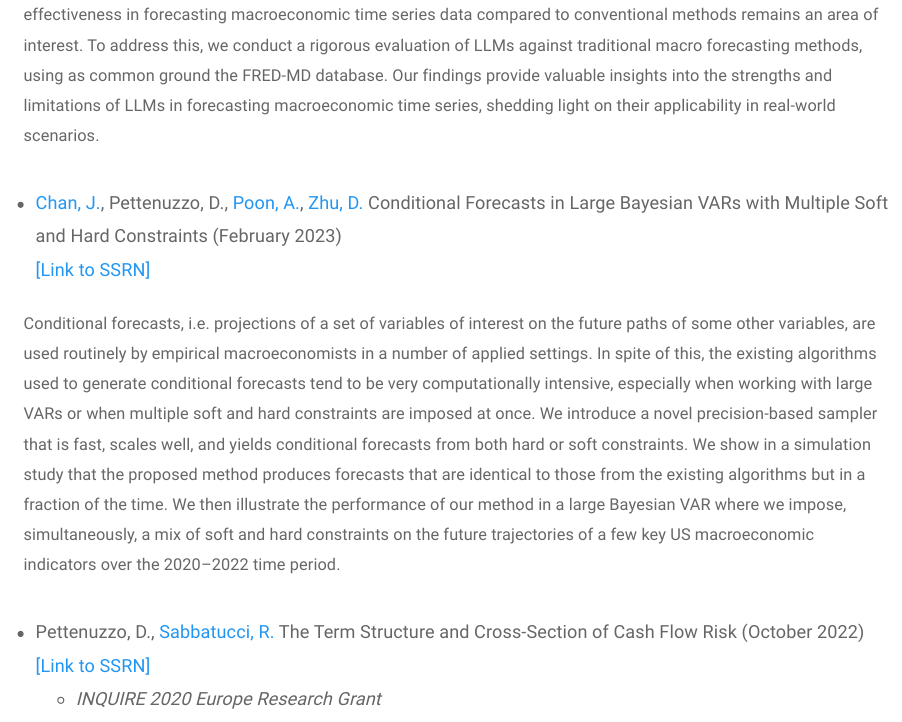
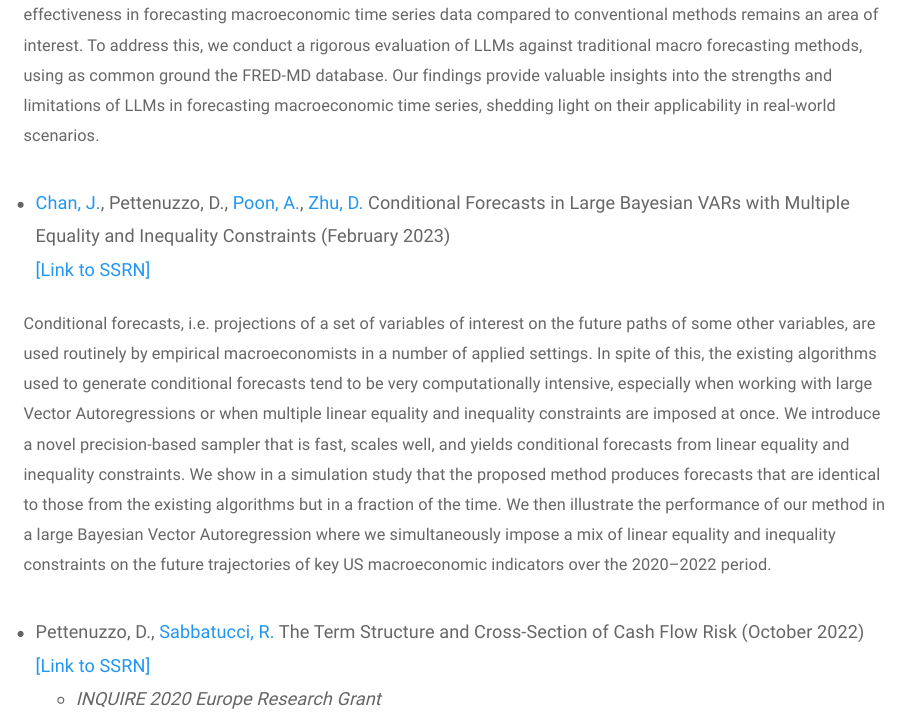
Before and after one commit to dpettenu/dpettenu.github.io, an R Markdown document (research.Rmd): the page in a window 1100 px wide, from 360 px down. Rendered offline with R 4.5, knitr and Pandoc, with nearby package versions; a font, style sheet, LaTeX package, included part or bibliography that could not be used is replaced or left out.

Commit message:
Updated BVAR-CF paper
Updated BVAR-CF paper

```diff
--- a/research.Rmd
+++ b/research.Rmd
@@ -21,10 +21,10 @@ knitr::opts_chunk$set(echo = TRUE)
 
 >This paper presents a comparative analysis evaluating the accuracy of Large Language Models (LLMs) against traditional macro time series forecasting approaches. In recent times, LLMs have surged in popularity for forecasting due to their ability to capture intricate patterns in data and quickly adapt across very different domains. However, their effectiveness in forecasting macroeconomic time series data compared to conventional methods remains an area of interest. To address this, we conduct a rigorous evaluation of LLMs against traditional macro forecasting methods, using as common ground the FRED-MD database. Our findings provide valuable insights into the strengths and limitations of LLMs in forecasting macroeconomic time series, shedding light on their applicability in real-world scenarios.
 
-* [Chan, J.](https://joshuachan.org), Pettenuzzo, D., [Poon, A.](https://sites.google.com/view/aubreybcpoon/home?authuser=0), [Zhu, D.](https://research.monash.edu/en/persons/dan-zhu) Conditional Forecasts in Large Bayesian VARs with Multiple Soft and Hard Constraints (February 2023)\
+* [Chan, J.](https://joshuachan.org), Pettenuzzo, D., [Poon, A.](https://sites.google.com/view/aubreybcpoon/home?authuser=0), [Zhu, D.](https://research.monash.edu/en/persons/dan-zhu) Conditional Forecasts in Large Bayesian VARs with Multiple Equality and Inequality Constraints (February 2023)\
 [[Link to SSRN]](https://papers.ssrn.com/sol3/papers.cfm?abstract_id=4358152)
 
->Conditional forecasts, i.e. projections of a set of variables of interest on the future paths of some other variables, are used routinely by empirical macroeconomists in a number of applied settings. In spite of this, the existing algorithms used to generate conditional forecasts tend to be very computationally intensive, especially when working with large VARs or when multiple soft and hard constraints are imposed at once. We introduce a novel precision-based sampler that is fast, scales well, and yields conditional forecasts from both hard or soft constraints. We show in a simulation study that the proposed method produces forecasts that are identical to those from the existing algorithms but in a fraction of the time. We then illustrate the performance of our method in a large Bayesian VAR where we impose, simultaneously, a mix of soft and hard constraints on the future trajectories of a few key US macroeconomic indicators over the 2020–2022 time period.
+>Conditional forecasts, i.e. projections of a set of variables of interest on the future paths of some other variables, are  used routinely by empirical macroeconomists in a number of applied settings. In spite of this, the existing algorithms used to generate conditional forecasts tend to be very computationally intensive, especially when working with large Vector Autoregressions or when multiple linear equality and inequality constraints are imposed at once. We introduce a novel precision-based sampler that is fast, scales well, and yields conditional forecasts from linear equality and inequality constraints. We show in a simulation study that the proposed method produces forecasts that are identical to those from the existing algorithms but in a fraction of the time. We then illustrate the performance of our method in a large Bayesian Vector Autoregression where we simultaneously impose a mix of linear equality and inequality constraints on the future trajectories of key US macroeconomic indicators over the 2020--2022 period.
 
 * Pettenuzzo, D., [Sabbatucci, R.](https://sites.google.com/site/riccardosabbatucci/) The Term Structure and Cross-Section of Cash Flow Risk (October 2022)\
 [[Link to SSRN]](https://papers.ssrn.com/sol3/papers.cfm?abstract_id=4241054)
```
Also changed, not shown: research.html.
